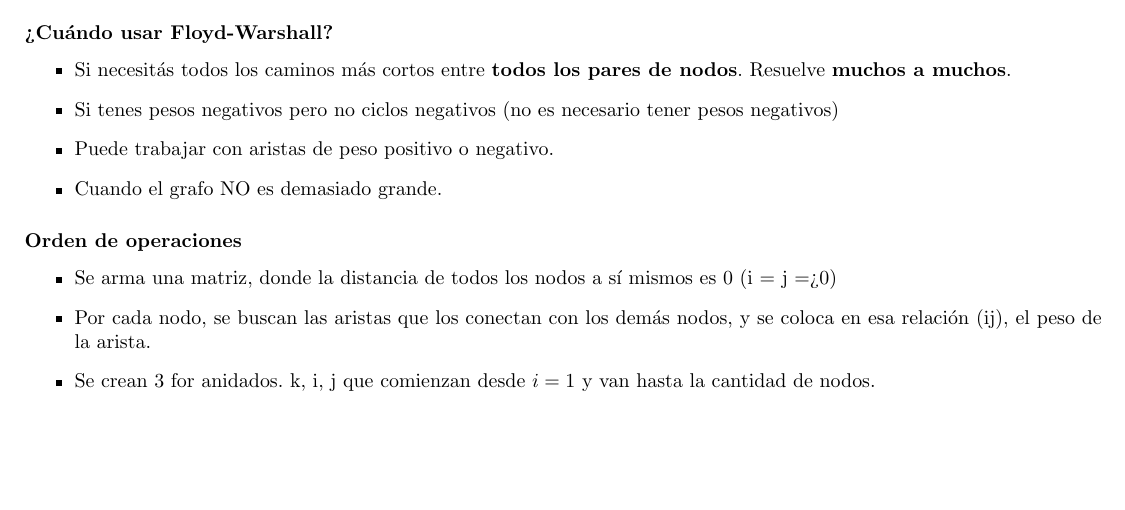
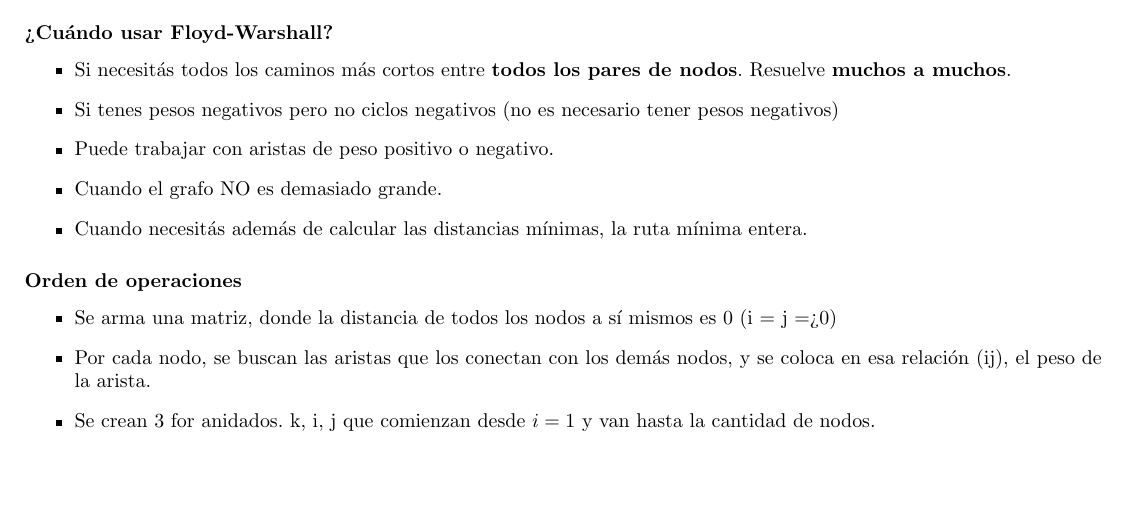
Before and after one commit to tomihq/tda, a LaTeX CV (resumen.tex): part of page 32 of 52, cut so that both start at the same text, the shorter picture padded with empty space. Compiled offline with pdfLaTeX.

Commit message:
add: data

```diff
--- a/resumen.tex
+++ b/resumen.tex
@@ -559,6 +559,7 @@ Se basa en el uso de Programación Dinámica de forma bottom-up.
     \item Si tenes pesos negativos pero no ciclos negativos (no es necesario tener pesos negativos)
     \item Puede trabajar con aristas de peso positivo o negativo.
     \item Cuando el grafo NO es demasiado grande.
+    \item Cuando necesitás además de calcular las distancias mínimas, la ruta mínima entera.
 \end{itemize}
 \subsubsection*{Orden de operaciones}
 \begin{itemize}
```
